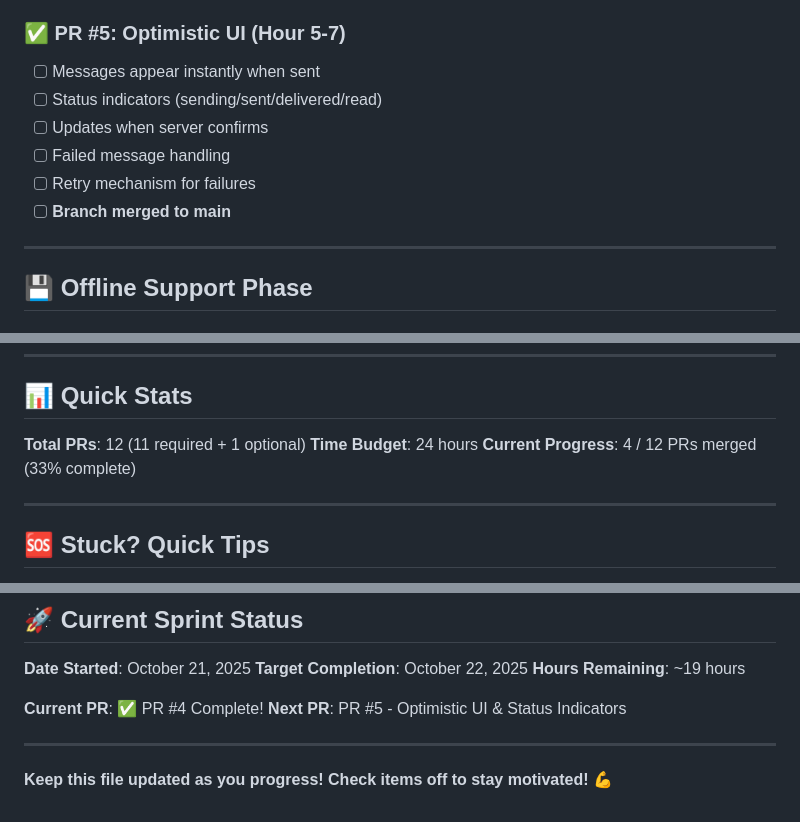
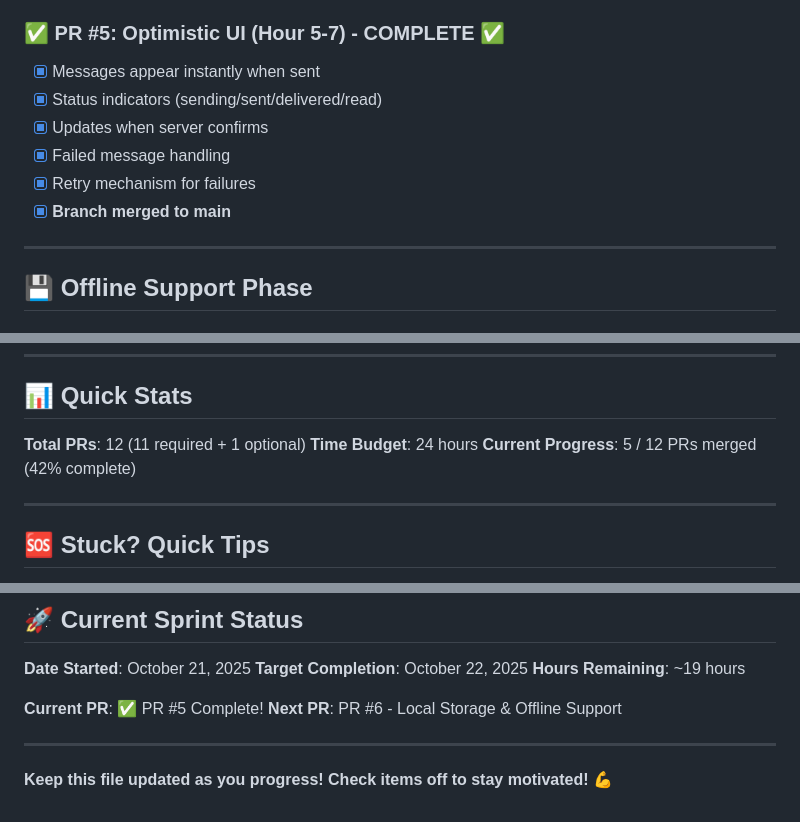
Before and after one commit to sainathyai/MessageAI, a Markdown page: PROGRESS_TRACKER.md, 3 parts joined by grey strips. GitHub-like rendering.

Commit message:
docs: Update progress tracker - PR #5 complete (42% MVP)

```diff
--- a/PROGRESS_TRACKER.md
+++ b/PROGRESS_TRACKER.md
@@ -48,13 +48,13 @@ Track your progress through the 12 PRs. Check off items as you complete them!
 - [x] Auto-scroll to bottom
 - [x] **Branch merged to main**
 
-### ✅ PR #5: Optimistic UI (Hour 5-7)
-- [ ] Messages appear instantly when sent
-- [ ] Status indicators (sending/sent/delivered/read)
-- [ ] Updates when server confirms
-- [ ] Failed message handling
-- [ ] Retry mechanism for failures
-- [ ] **Branch merged to main**
+### ✅ PR #5: Optimistic UI (Hour 5-7) - COMPLETE ✅
+- [x] Messages appear instantly when sent
+- [x] Status indicators (sending/sent/delivered/read)
+- [x] Updates when server confirms
+- [x] Failed message handling
+- [x] Retry mechanism for failures
+- [x] **Branch merged to main**
 
 ---
 
@@ -201,7 +201,7 @@ When all above are checked, you have completed the MVP!
 
 **Total PRs**: 12 (11 required + 1 optional)
 **Time Budget**: 24 hours
-**Current Progress**: 4 / 12 PRs merged (33% complete)
+**Current Progress**: 5 / 12 PRs merged (42% complete)
 
 ---
 
@@ -221,8 +221,8 @@ When all above are checked, you have completed the MVP!
 **Target Completion**: October 22, 2025
 **Hours Remaining**: ~19 hours
 
-**Current PR**: ✅ PR #4 Complete!
-**Next PR**: PR #5 - Optimistic UI & Status Indicators
+**Current PR**: ✅ PR #5 Complete!
+**Next PR**: PR #6 - Local Storage & Offline Support
 
 ---
 
```
